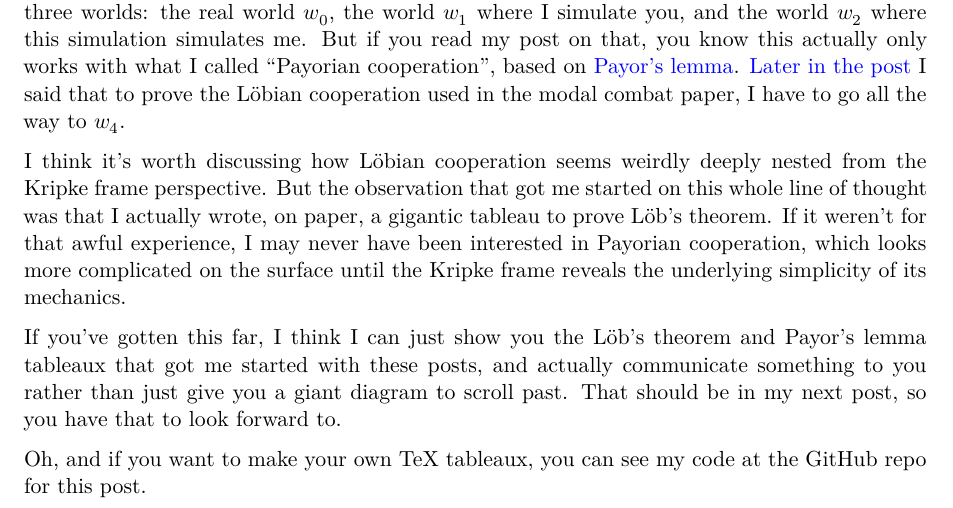
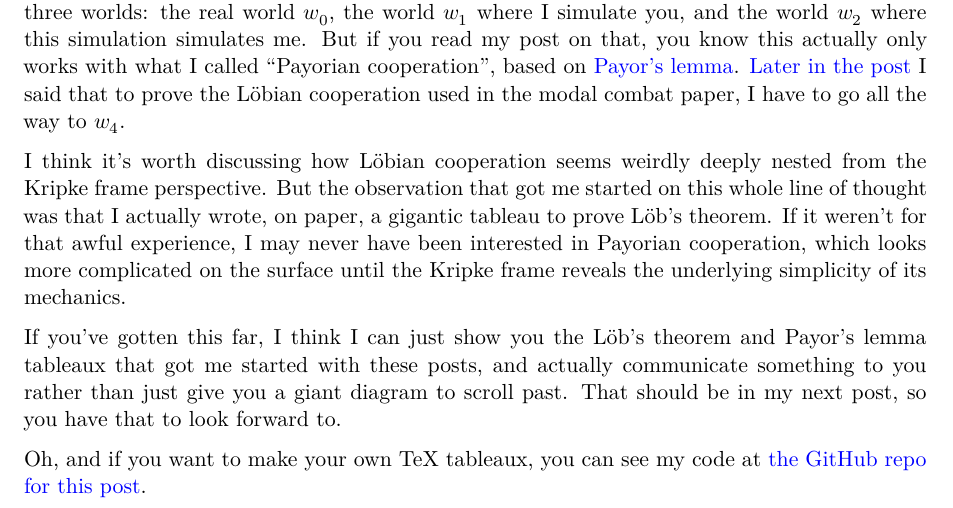
Before and after one commit to transhumanist-atom-understander/how-to-read-tableau, a Quarto document (how-to-read-tableaux.qmd): part of page 4 of 4, cut so that both start at the same text. Rendered offline with R 4.5, knitr and Pandoc in place of Quarto, then LaTeX, with nearby package versions.

Commit message:
Added link to repository

```diff
--- a/how-to-read-tableaux.qmd
+++ b/how-to-read-tableaux.qmd
@@ -304,4 +304,4 @@ If it weren't for that awful experience, I may never have been interested in Pay
 If you've gotten this far, I think I can just show you the Löb's theorem and Payor's lemma tableaux that got me started with these posts, and actually communicate something to you rather than just give you a giant diagram to scroll past.
 That should be in my next post, so you have that to look forward to.
 
-Oh, and if you want to make your own TeX tableaux, you can see my code at the GitHub repo for this post.
+Oh, and if you want to make your own TeX tableaux, you can see my code at [the GitHub repo for this post](https://github.com/transhumanist-atom-understander/how-to-read-tableau).
```
